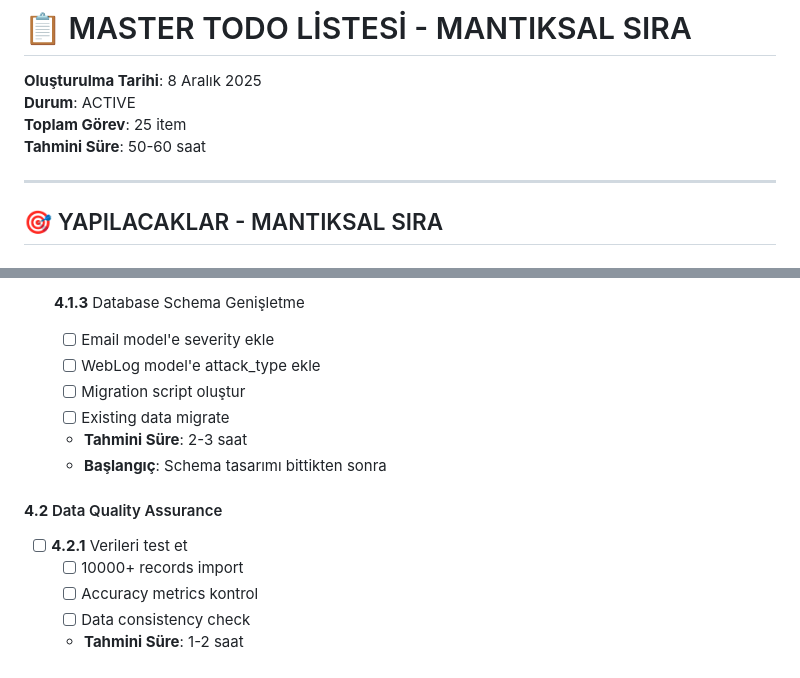
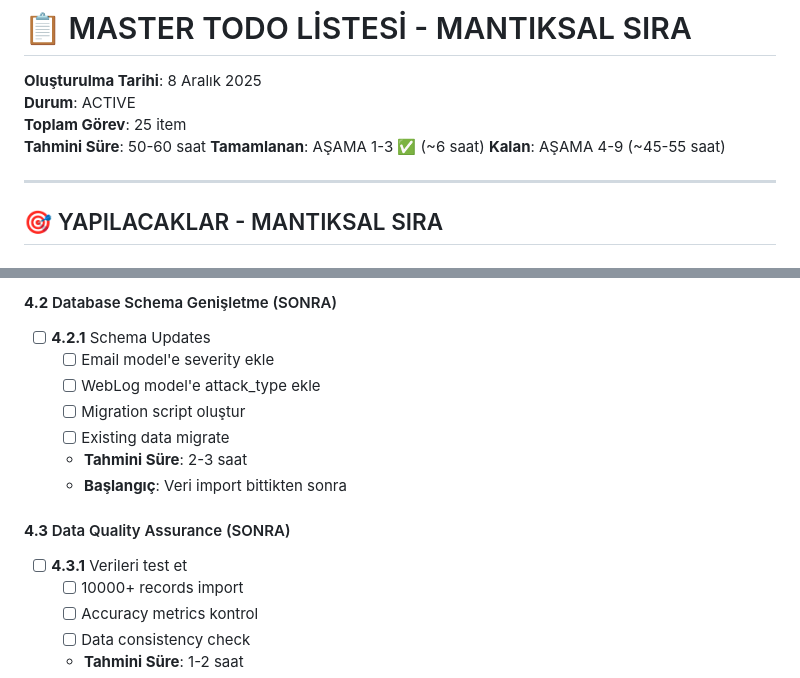
Before and after one commit to TheLastKhan/UnifiedCyberThreatDetectionSystem, a Markdown page: MASTER_TODO.md, 2 parts joined by grey strips. Rendered like a GitHub page.

```diff
--- a/MASTER_TODO.md
+++ b/MASTER_TODO.md
@@ -4,6 +4,8 @@
 **Durum**: ACTIVE
 **Toplam Görev**: 25 item
 **Tahmini Süre**: 50-60 saat
+**Tamamlanan**: AŞAMA 1-3 ✅ (~6 saat)
+**Kalan**: AŞAMA 4-9 (~45-55 saat)
 
 ---
 
@@ -110,14 +128,15 @@
 
-- [ ] **4.1.3** Database Schema Genişletme
+#### **4.2** Database Schema Genişletme (SONRA)
+- [ ] **4.2.1** Schema Updates
   - [ ] Email model'e severity ekle
   - [ ] WebLog model'e attack_type ekle
   - [ ] Migration script oluştur
   - [ ] Existing data migrate
   - **Tahmini Süre**: 2-3 saat
-  - **Başlangıç**: Schema tasarımı bittikten sonra
+  - **Başlangıç**: Veri import bittikten sonra
 
-#### **4.2** Data Quality Assurance
-- [ ] **4.2.1** Verileri test et
+#### **4.3** Data Quality Assurance (SONRA)
+- [ ] **4.3.1** Verileri test et
   - [ ] 10000+ records import
   - [ ] Accuracy metrics kontrol
   - [ ] Data consistency check
```
Also changed, not shown: other parts of MASTER_TODO.md (+47 -31 lines).
